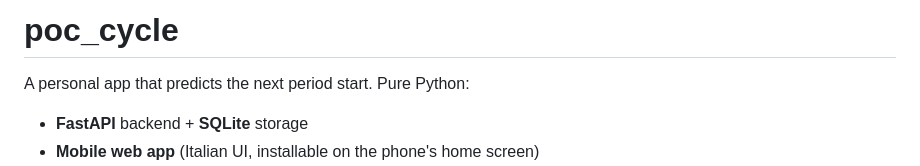
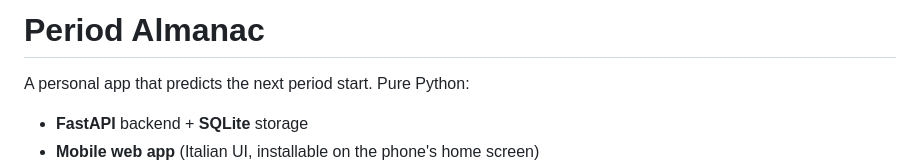
Before and after one commit to ChiaraSolito/PeriodAlmanac, a Markdown page: README.md, the part around the change. Rendered like a GitHub page.

Commit message:
chore(readme): update name of the project

```diff
--- a/README.md
+++ b/README.md
@@ -1,4 +1,4 @@
-# poc_cycle
+# Period Almanac
 
 A personal app that predicts the next period start. Pure Python:
 
```
